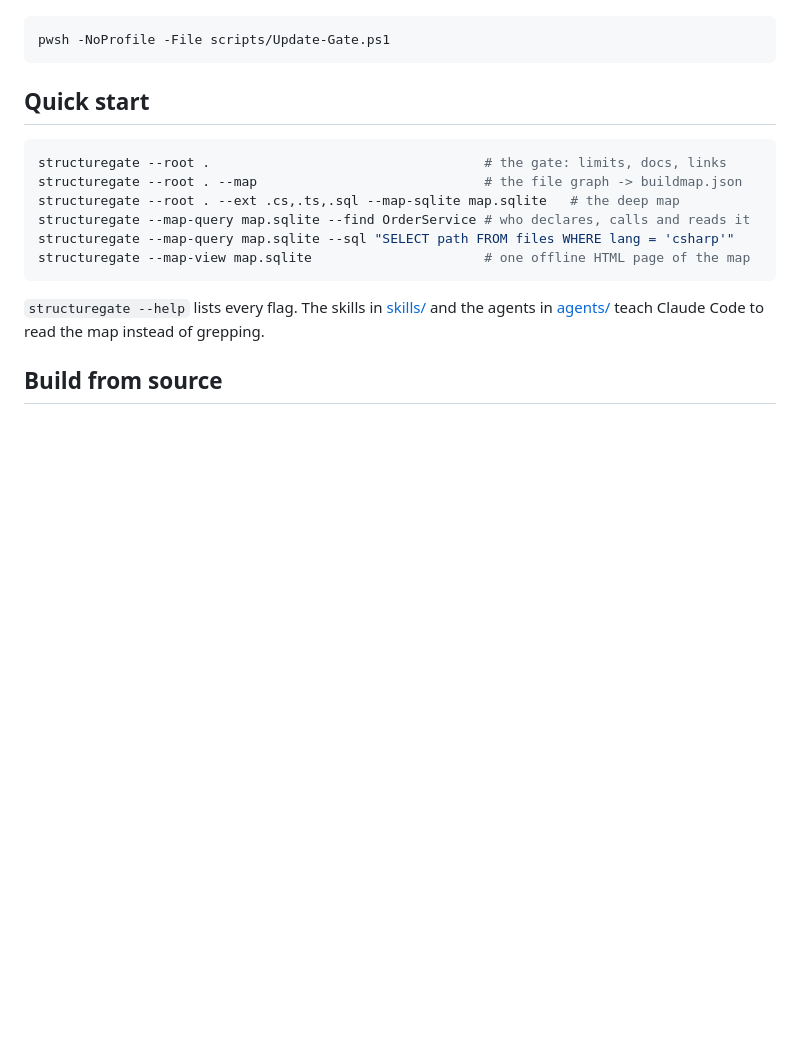
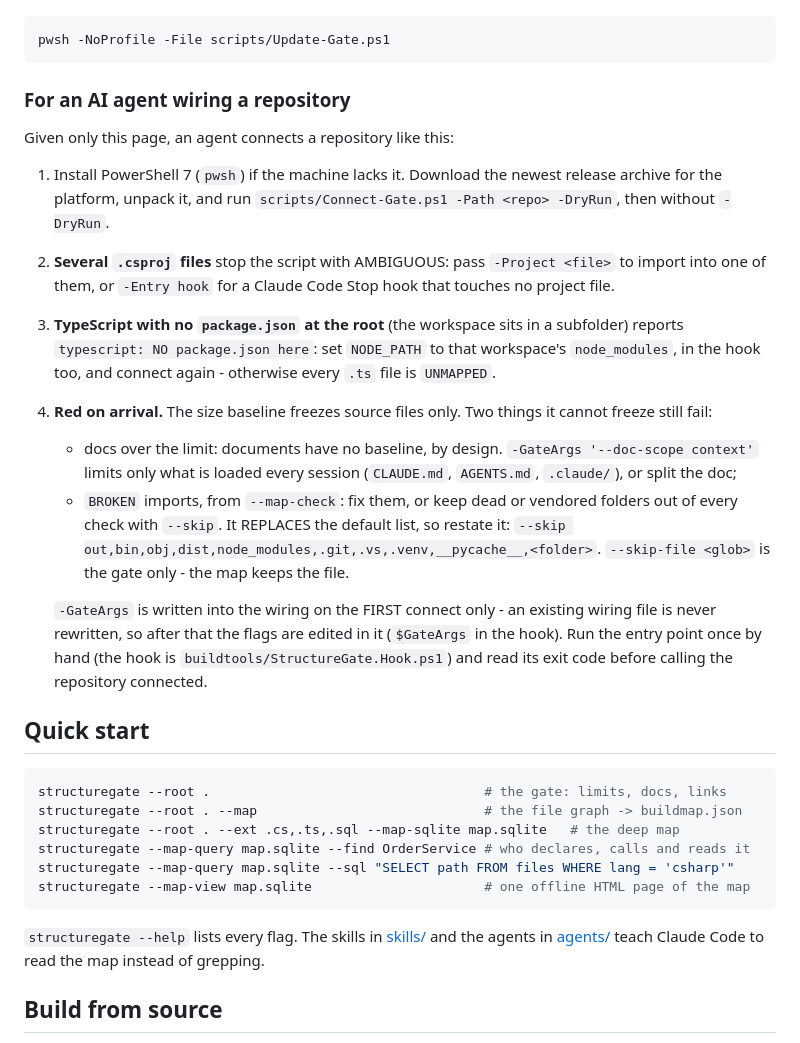
Before and after one commit to blogic-cz/structuregate-map, a Markdown page: README.md, the part around the change. GitHub-like rendering; blank space fills up the shorter version.

Commit message:
docs: what an agent does when a connect is ambiguous, unmapped or red
An agent given only the repository link can follow Install, but connecting a real tree hit four stops the page
did not mention: several .csproj files (AMBIGUOUS), a TypeScript workspace in a subfolder (every .ts file
UNMAPPED until NODE_PATH points at it), docs over the limit (they have no baseline) and BROKEN imports (the map
baseline cannot freeze them, and --skip-file does not reach the map). Each now has its flag, with the default
--skip list restated because the flag replaces it, and the hook is to be run once before the tree counts as
connected.

Co-Authored-By: Claude Opus 5.5 <noreply@anthropic.com>

````diff
--- a/README.md
+++ b/README.md
@@ -45,6 +45,29 @@ too. Later releases are one command, for every connected repository at once:
 ```powershell
 pwsh -NoProfile -File scripts/Update-Gate.ps1
 ```
+
+### For an AI agent wiring a repository
+
+Given only this page, an agent connects a repository like this:
+
+1. Install PowerShell 7 (`pwsh`) if the machine lacks it. Download the newest release archive for the
+   platform, unpack it, and run `scripts/Connect-Gate.ps1 -Path <repo> -DryRun`, then without `-DryRun`.
+2. **Several `.csproj` files** stop the script with AMBIGUOUS: pass `-Project <file>` to import into one of
+   them, or `-Entry hook` for a Claude Code Stop hook that touches no project file.
+3. **TypeScript with no `package.json` at the root** (the workspace sits in a subfolder) reports
+   `typescript: NO package.json here`: set `NODE_PATH` to that workspace's `node_modules`, in the hook
+   too, and connect again - otherwise every `.ts` file is `UNMAPPED`.
+4. **Red on arrival.** The size baseline freezes source files only. Two things it cannot freeze still fail:
+   - docs over the limit: documents have no baseline, by design. `-GateArgs '--doc-scope context'` limits
+     only what is loaded every session (`CLAUDE.md`, `AGENTS.md`, `.claude/`), or split the doc;
+   - `BROKEN` imports, from `--map-check`: fix them, or keep dead or vendored folders out of every check
+     with `--skip`. It REPLACES the default list, so restate it:
+     `--skip out,bin,obj,dist,node_modules,.git,.vs,.venv,__pycache__,<folder>`.
+     `--skip-file <glob>` is the gate only - the map keeps the file.
+
+   `-GateArgs` is written into the wiring on the FIRST connect only - an existing wiring file is never
+   rewritten, so after that the flags are edited in it (`$GateArgs` in the hook). Run the entry point once by hand (the hook is `buildtools/StructureGate.Hook.ps1`) and read its exit
+   code before calling the repository connected.
 
 ## Quick start
 
````
